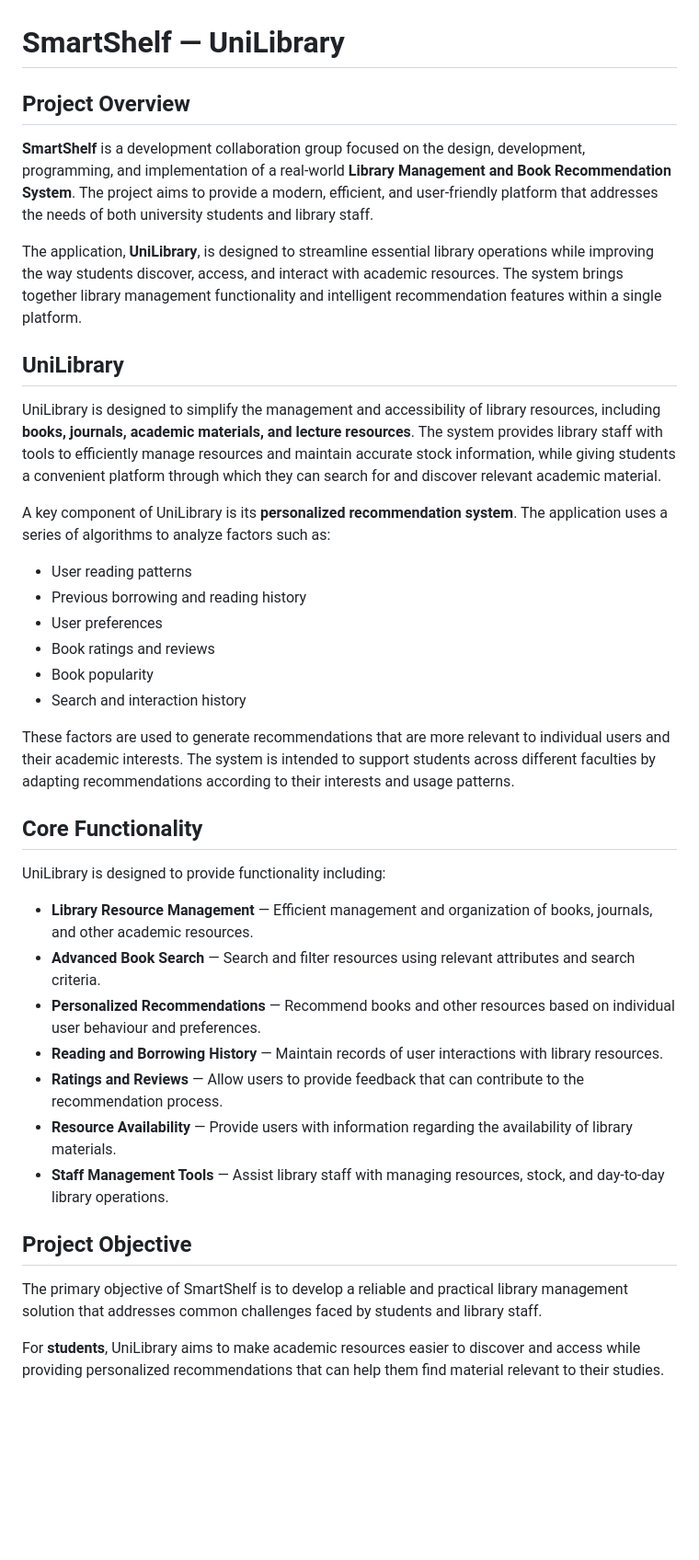
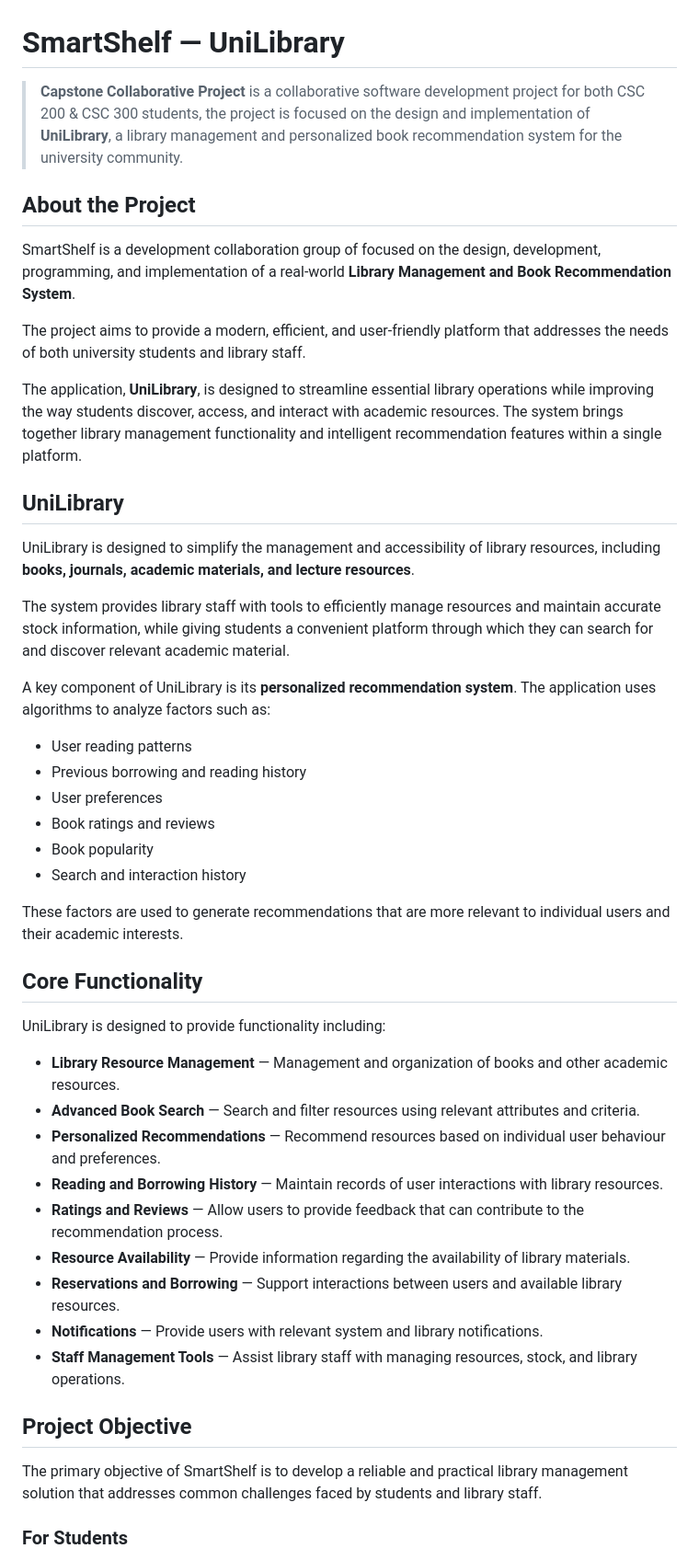
Before and after one commit to codeprolificza/SmartShelf, a Markdown page: README.md, the part around one of its changes. Shown at 92% size. GitHub-like rendering; blank space fills up the shorter version.

Commit message:
Revise README content and repository structure (#5)
Updated project overview and structure details in README.

```diff
--- a/README.md
+++ b/README.md
@@ -1,16 +1,22 @@
 # SmartShelf — UniLibrary
 
-## Project Overview
+> **Capstone Collaborative Project** is a collaborative software development project for both CSC 200 & CSC 300 students, the project is focused on the design and implementation of **UniLibrary**, a library management and personalized book recommendation system for the university community.
 
-**SmartShelf** is a development collaboration group focused on the design, development, programming, and implementation of a real-world **Library Management and Book Recommendation System**. The project aims to provide a modern, efficient, and user-friendly platform that addresses the needs of both university students and library staff.
+## About the Project
+
+SmartShelf is a development collaboration group of focused on the design, development, programming, and implementation of a real-world **Library Management and Book Recommendation System**.
+
+The project aims to provide a modern, efficient, and user-friendly platform that addresses the needs of both university students and library staff.
 
 The application, **UniLibrary**, is designed to streamline essential library operations while improving the way students discover, access, and interact with academic resources. The system brings together library management functionality and intelligent recommendation features within a single platform.
 
 ## UniLibrary
 
-UniLibrary is designed to simplify the management and accessibility of library resources, including **books, journals, academic materials, and lecture resources**. The system provides library staff with tools to efficiently manage resources and maintain accurate stock information, while giving students a convenient platform through which they can search for and discover relevant academic material.
+UniLibrary is designed to simplify the management and accessibility of library resources, including **books, journals, academic materials, and lecture resources**.
 
-A key component of UniLibrary is its **personalized recommendation system**. The application uses a series of algorithms to analyze factors such as:
+The system provides library staff with tools to efficiently manage resources and maintain accurate stock information, while giving students a convenient platform through which they can search for and discover relevant academic material.
+
+A key component of UniLibrary is its **personalized recommendation system**. The application uses algorithms to analyze factors such as:
 
 * User reading patterns
 * Previous borrowing and reading history
@@ -19,23 +25,25 @@ A key component of UniLibrary is its **personalized recommendation system**. The
 * Book popularity
 * Search and interaction history
 
-These factors are used to generate recommendations that are more relevant to individual users and their academic interests. The system is intended to support students across different faculties by adapting recommendations according to their interests and usage patterns.
+These factors are used to generate recommendations that are more relevant to individual users and their academic interests.
 
 ## Core Functionality
 
 UniLibrary is designed to provide functionality including:
 
-* **Library Resource Management** — Efficient management and organization of books, journals, and other academic resources.
-* **Advanced Book Search** — Search and filter resources using relevant attributes and search criteria.
-* **Personalized Recommendations** — Recommend books and other resources based on individual user behaviour and preferences.
+* **Library Resource Management** — Management and organization of books and other academic resources.
+* **Advanced Book Search** — Search and filter resources using relevant attributes and criteria.
+* **Personalized Recommendations** — Recommend resources based on individual user behaviour and preferences.
 * **Reading and Borrowing History** — Maintain records of user interactions with library resources.
 * **Ratings and Reviews** — Allow users to provide feedback that can contribute to the recommendation process.
-* **Resource Availability** — Provide users with information regarding the availability of library materials.
-* **Staff Management Tools** — Assist library staff with managing resources, stock, and day-to-day library operations.
+* **Resource Availability** — Provide information regarding the availability of library materials.
+* **Reservations and Borrowing** — Support interactions between users and available library resources.
+* **Notifications** — Provide users with relevant system and library notifications.
+* **Staff Management Tools** — Assist library staff with managing resources, stock, and library operations.
 
 ## Project Objective
 
 The primary objective of SmartShelf is to develop a reliable and practical library management solution that addresses common challenges faced by students and library staff.
 
-For **students**, UniLibrary aims to make academic resources easier to discover and access while providing personalized recommendations that can help them find material relevant to their studies.
+### For Students
 
```
Also changed, not shown: other parts of README.md (+120 -1 lines).
